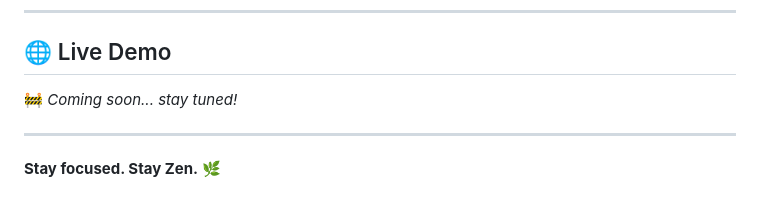
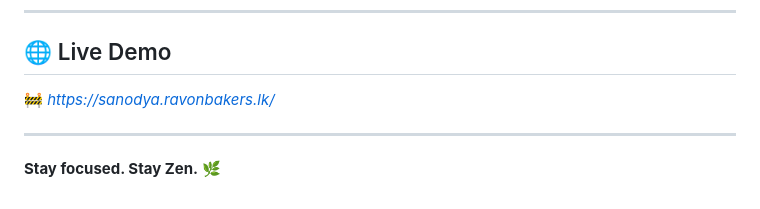
Before and after one commit to sanodyaJinadasa/-IDEALIZE_Focuszen, a Markdown page: README.md, the part around the change. GitHub-like rendering.

```diff
--- a/README.md
+++ b/README.md
@@ -121,7 +121,7 @@ Please open an issue at
 
 ## 🌐 Live Demo
 
-🚧 _Coming soon... stay tuned!_
+🚧 _https://sanodya.ravonbakers.lk/_
 
 ---
 
```
